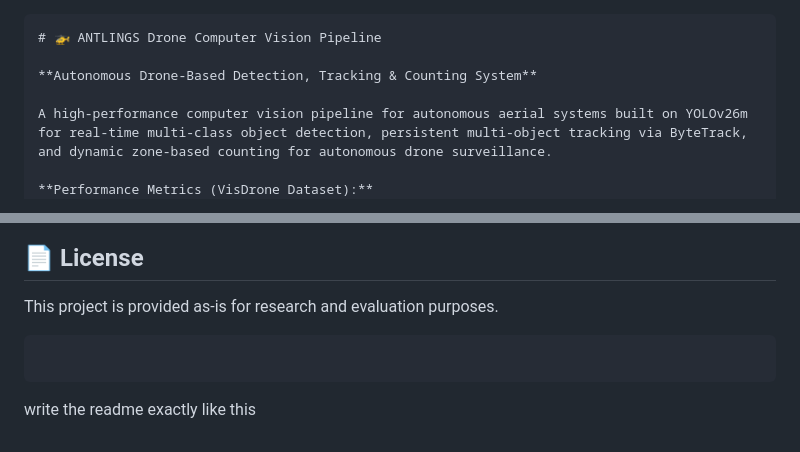
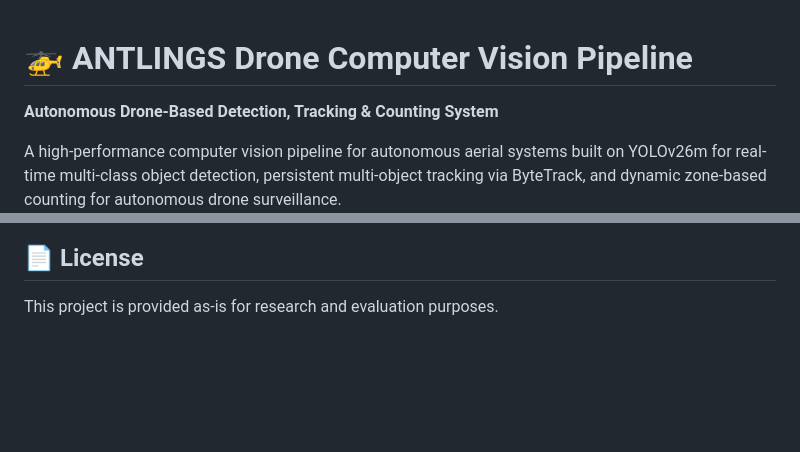
Before and after one commit to hijbullahx/ANTLINGS_Drone, a Markdown page: README.md, 2 parts joined by grey strips. GitHub-like rendering; blank space fills up the shorter version.

Commit message:
fix: clean up README formatting and remove unnecessary markdown syntax

````diff
--- a/README.md
+++ b/README.md
@@ -1,4 +1,3 @@
-```markdown
 # 🚁 ANTLINGS Drone Computer Vision Pipeline
 
 **Autonomous Drone-Based Detection, Tracking & Counting System**
@@ -194,9 +193,3 @@ Visualization & Output (.mp4)
 ## 📄 License
 
 This project is provided as-is for research and evaluation purposes.
-
-```
-
-```
-
-write the readme exactly like this
````
Also changed, not shown: other parts of README.md (+1 -1 lines).
